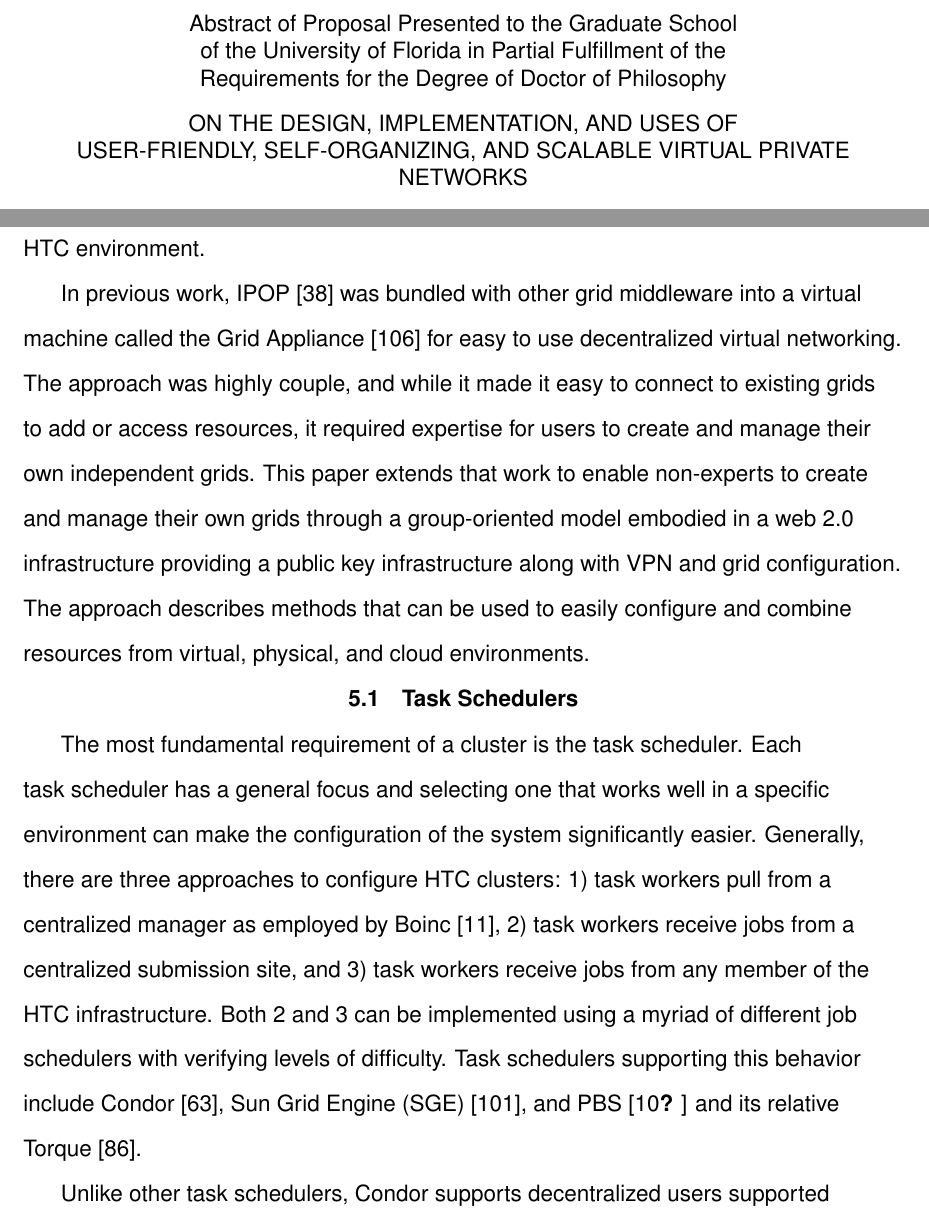
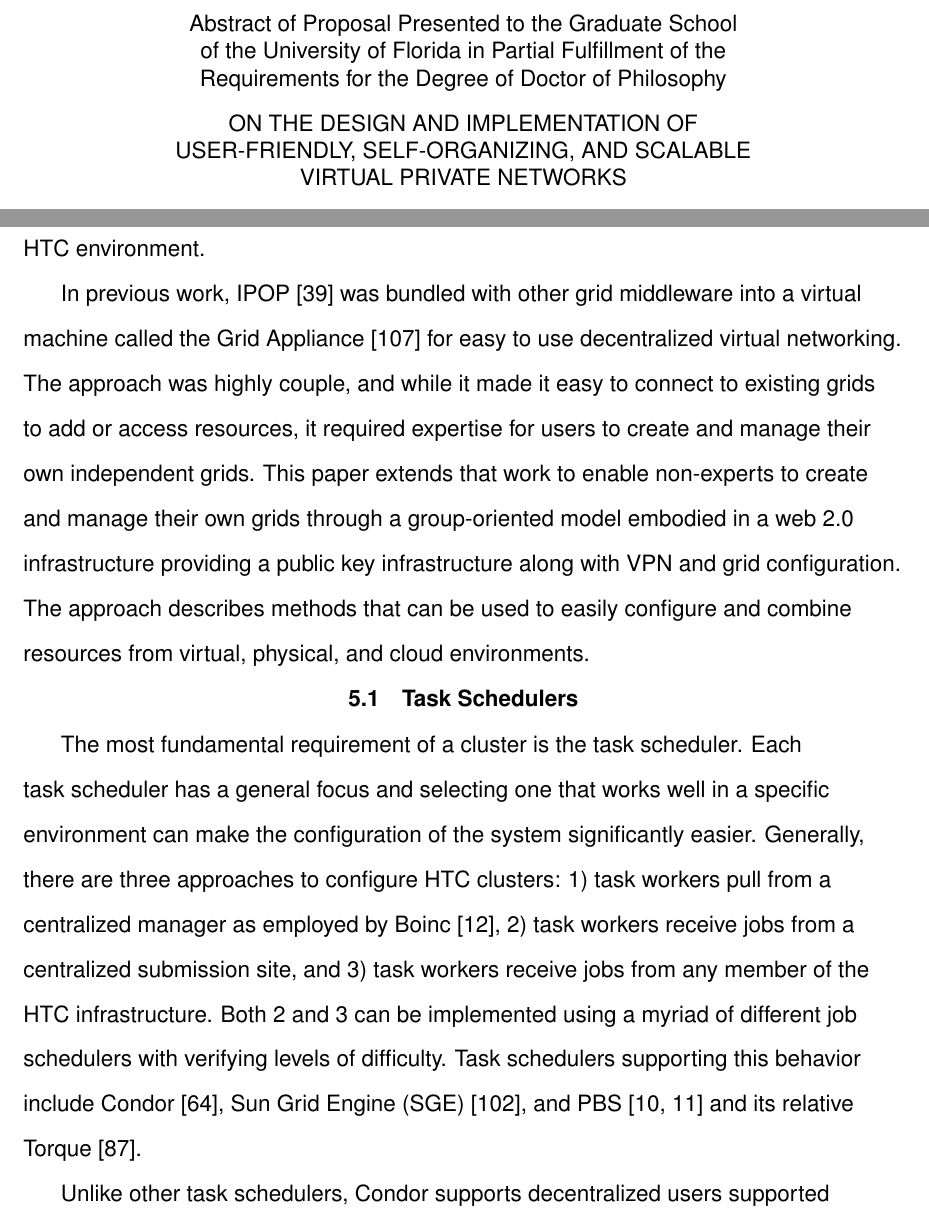
Before and after one commit to davidiw/PhDWork, a LaTeX thesis (ufsampleETD.tex, which reads chapter5.tex, userinfo.tex): two parts of pages 9 and 103 of 134, joined at a grey line, cut so that both start at the same text. Compiled offline with pdfLaTeX.

Commit message:
Title, reference fix

```diff
--- a/chapter5.tex
+++ b/chapter5.tex
@@ -88,7 +88,7 @@ workers receive jobs from any member of the HTC infrastructure.  Both 2 and 3
 can be implemented using a myriad of different job schedulers with verifying
 levels of difficulty.  Task schedulers supporting this behavior include
 Condor~\cite{condor0}, Sun Grid Engine (SGE)~\cite{grid_engine}, and
-PBS~\cite{pbs, pbs0} and its relative Torque~\cite{torque}.
+PBS~\cite{pbs1, pbs0} and its relative Torque~\cite{torque}.
 
 Unlike other task schedulers, Condor supports decentralized users supported
 by having separate components that keep track of resources and negotiates
--- a/userinfo.tex
+++ b/userinfo.tex
@@ -11,4 +11,4 @@
 %In the "getting personal information" section about line 630
 %And the "Abstract" Section around line 556
 % Type your title here in all CAPS %
-\SetTitle{ON THE DESIGN, IMPLEMENTATION, AND USES OF \newline USER-FRIENDLY, SELF-ORGANIZING, AND SCALABLE VIRTUAL PRIVATE NETWORKS}
+\SetTitle{ON THE DESIGN and IMPLEMENTATION OF \newline USER-FRIENDLY, SELF-ORGANIZING, AND SCALABLE \newline VIRTUAL PRIVATE NETWORKS}
```
Also changed, not shown: ufsampleETD.pdf.
